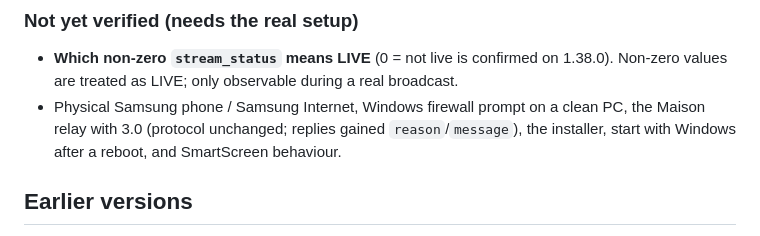
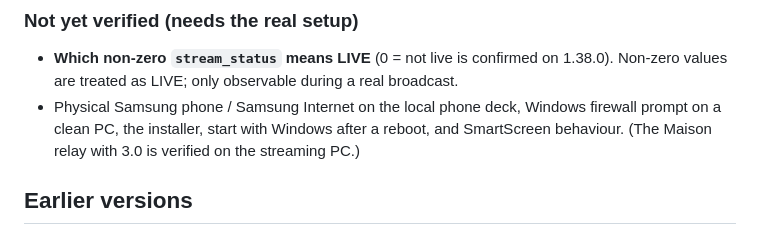
Before and after one commit to kevincaron28/Lantern-Deck, a Markdown page: TESTING.md, the part around the change. Rendered like a GitHub page.

Commit message:
Mark the Maison relay with 3.0 as verified
Co-Authored-By: Claude Opus 5.5 <noreply@anthropic.com>

```diff
--- a/TESTING.md
+++ b/TESTING.md
@@ -76,9 +76,9 @@ display are Maison Panel UI issues (its `js/deck.js`), not Lantern Deck.
 ### Not yet verified (needs the real setup)
 - **Which non-zero `stream_status` means LIVE** (0 = not live is confirmed on 1.38.0). Non-zero
   values are treated as LIVE; only observable during a real broadcast.
-- Physical Samsung phone / Samsung Internet, Windows firewall prompt on a clean PC, the
-  Maison relay with 3.0 (protocol unchanged; replies gained `reason`/`message`), the
-  installer, start with Windows after a reboot, and SmartScreen behaviour.
+- Physical Samsung phone / Samsung Internet on the local phone deck, Windows firewall prompt on
+  a clean PC, the installer, start with Windows after a reboot, and SmartScreen behaviour.
+  (The Maison relay with 3.0 is verified on the streaming PC.)
 
 ## Earlier versions
 Version 2.0 added the Maison integration (14 Python tests, fixture wire test, packaged
```
